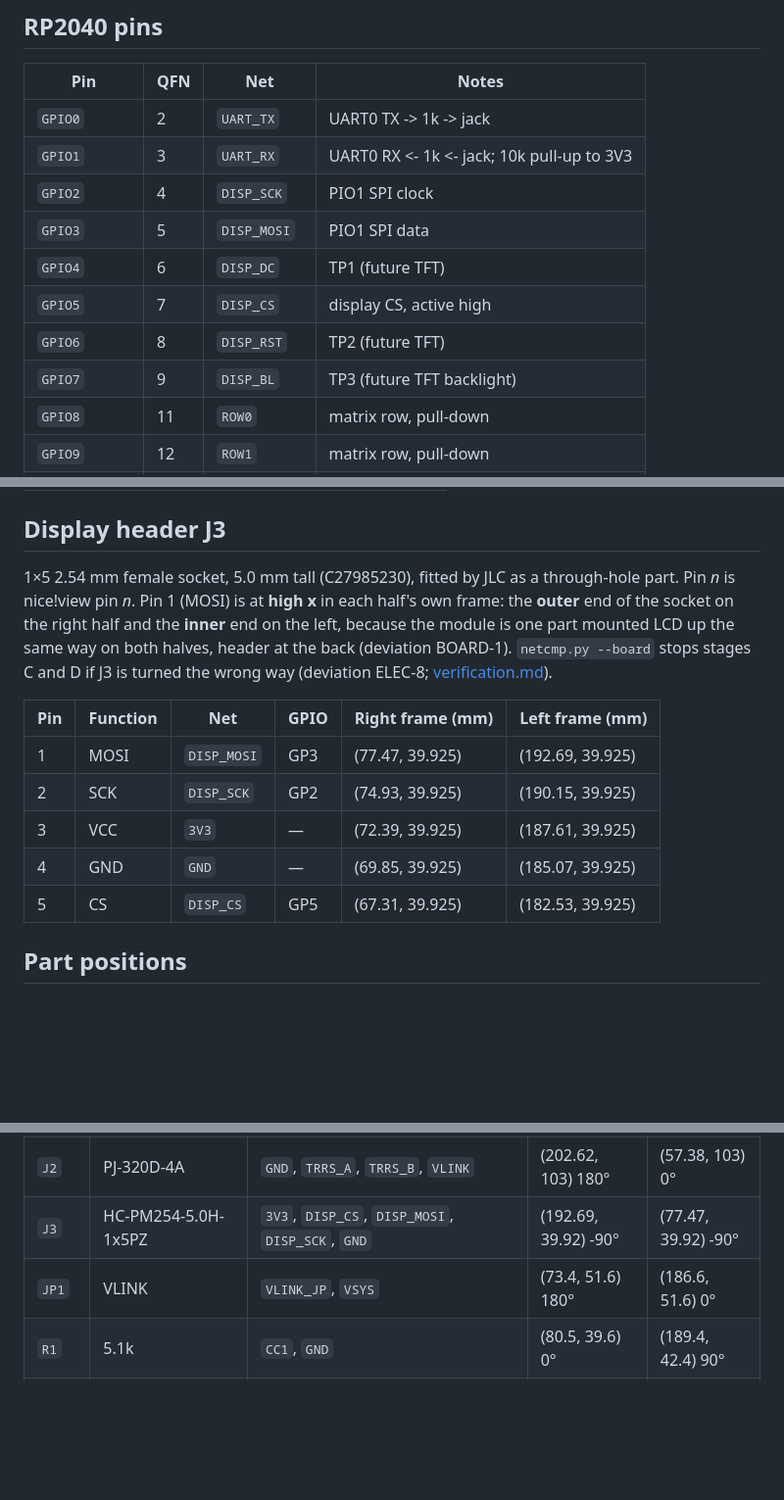
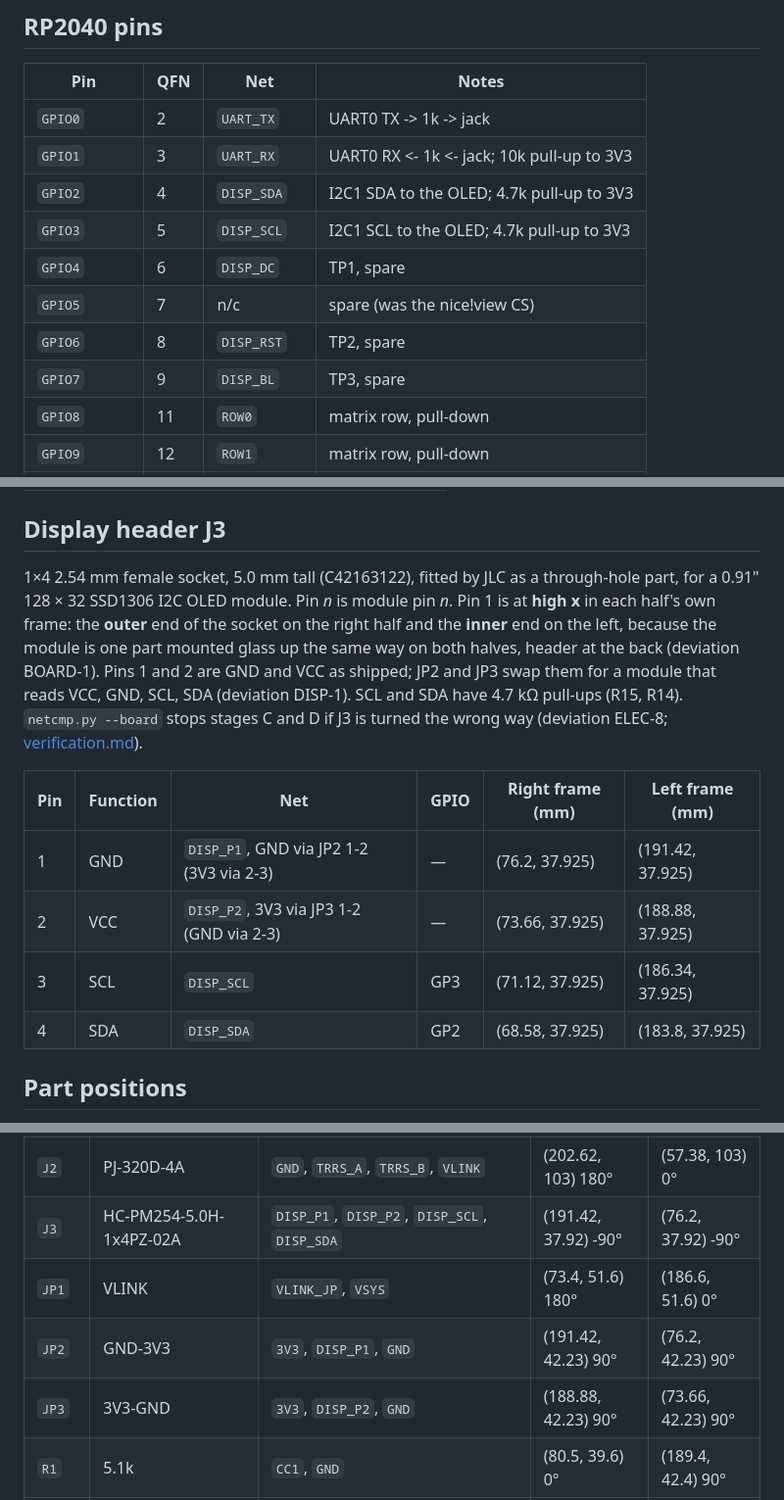
Before and after one commit to w0rxbend/worxboard, a Markdown page: docs/pinout.md, 3 parts joined by grey strips. Shown at 98% size. Rendered like a GitHub page; blank space fills up the shorter version.

Commit message:
docs: regenerate pinout, matrix and BOM for the OLED
Co-Authored-By: Claude Opus 5.5 <noreply@anthropic.com>
Claude-Session: https://claude.ai/code/session_01UHqXMtfjD5xqUWwBS5G116

```diff
--- a/docs/pinout.md
+++ b/docs/pinout.md
@@ -10,12 +10,12 @@ The RP2040 GPIO map is identical on both PCBs (spec §3, `layout/pins.py`). Symb
 |---|---|---|---|
 | `GPIO0` | 2 | `UART_TX` | UART0 TX -> 1k -> jack |
 | `GPIO1` | 3 | `UART_RX` | UART0 RX <- 1k <- jack; 10k pull-up to 3V3 |
-| `GPIO2` | 4 | `DISP_SCK` | PIO1 SPI clock |
-| `GPIO3` | 5 | `DISP_MOSI` | PIO1 SPI data |
-| `GPIO4` | 6 | `DISP_DC` | TP1 (future TFT) |
-| `GPIO5` | 7 | `DISP_CS` | display CS, active high |
-| `GPIO6` | 8 | `DISP_RST` | TP2 (future TFT) |
-| `GPIO7` | 9 | `DISP_BL` | TP3 (future TFT backlight) |
+| `GPIO2` | 4 | `DISP_SDA` | I2C1 SDA to the OLED; 4.7k pull-up to 3V3 |
+| `GPIO3` | 5 | `DISP_SCL` | I2C1 SCL to the OLED; 4.7k pull-up to 3V3 |
+| `GPIO4` | 6 | `DISP_DC` | TP1, spare |
+| `GPIO5` | 7 | n/c | spare (was the nice!view CS) |
+| `GPIO6` | 8 | `DISP_RST` | TP2, spare |
+| `GPIO7` | 9 | `DISP_BL` | TP3, spare |
 | `GPIO8` | 11 | `ROW0` | matrix row, pull-down |
 | `GPIO9` | 12 | `ROW1` | matrix row, pull-down |
 | `GPIO10` | 13 | `ROW2` | matrix row, pull-down |
@@ -84,15 +84,14 @@ UART0, GP0 TX and GP1 RX at 115200 baud, ZMK `zmk,wired-split`. Use a **straight
 
 ## Display header J3
 
-1×5 2.54 mm female socket, 5.0 mm tall (C27985230), fitted by JLC as a through-hole part. Pin *n* is nice!view pin *n*. Pin 1 (MOSI) is at **high x** in each half's own frame: the **outer** end of the socket on the right half and the **inner** end on the left, because the module is one part mounted LCD up the same way on both halves, header at the back (deviation BOARD-1). `netcmp.py --board` stops stages C and D if J3 is turned the wrong way (deviation ELEC-8; [verification.md](verification.md#g1-niceview-display)).
+1×4 2.54 mm female socket, 5.0 mm tall (C42163122), fitted by JLC as a through-hole part, for a 0.91" 128 × 32 SSD1306 I2C OLED module. Pin *n* is module pin *n*. Pin 1 is at **high x** in each half's own frame: the **outer** end of the socket on the right half and the **inner** end on the left, because the module is one part mounted glass up the same way on both halves, header at the back (deviation BOARD-1). Pins 1 and 2 are GND and VCC as shipped; JP2 and JP3 swap them for a module that reads VCC, GND, SCL, SDA (deviation DISP-1). SCL and SDA have 4.7 kΩ pull-ups (R15, R14). `netcmp.py --board` stops stages C and D if J3 is turned the wrong way (deviation ELEC-8; [verification.md](verification.md#g1-oled-display)).
 
 | Pin | Function | Net | GPIO | Right frame (mm) | Left frame (mm) |
 |---|---|---|---|---|---|
-| 1 | MOSI | `DISP_MOSI` | GP3 | (77.47, 39.925) | (192.69, 39.925) |
-| 2 | SCK | `DISP_SCK` | GP2 | (74.93, 39.925) | (190.15, 39.925) |
-| 3 | VCC | `3V3` | — | (72.39, 39.925) | (187.61, 39.925) |
-| 4 | GND | `GND` | — | (69.85, 39.925) | (185.07, 39.925) |
-| 5 | CS | `DISP_CS` | GP5 | (67.31, 39.925) | (182.53, 39.925) |
+| 1 | GND | `DISP_P1`, GND via JP2 1-2 (3V3 via 2-3) | — | (76.2, 37.925) | (191.42, 37.925) |
+| 2 | VCC | `DISP_P2`, 3V3 via JP3 1-2 (GND via 2-3) | — | (73.66, 37.925) | (188.88, 37.925) |
+| 3 | SCL | `DISP_SCL` | GP3 | (71.12, 37.925) | (186.34, 37.925) |
+| 4 | SDA | `DISP_SDA` | GP2 | (68.58, 37.925) | (183.8, 37.925) |
 
 ## Part positions
 
@@ -123,8 +122,10 @@ Footprint origins as placed in the committed boards (`pcb/<side>/worxboard-<side
 | `F1` | 250mA | `VLINK`, `VLINK_JP` | (67.2, 52.8) 180° | (192.8, 52.8) 0° |
 | `J1` | TYPE-C-31-M-12 | `CC1`, `CC2`, `GND`, `USB_C_DM`, `USB_C_DP`, `VBUS` | (74, 34.25) 180° | (186, 34.25) 180° |
 | `J2` | PJ-320D-4A | `GND`, `TRRS_A`, `TRRS_B`, `VLINK` | (202.62, 103) 180° | (57.38, 103) 0° |
-| `J3` | HC-PM254-5.0H-1x5PZ | `3V3`, `DISP_CS`, `DISP_MOSI`, `DISP_SCK`, `GND` | (192.69, 39.92) -90° | (77.47, 39.92) -90° |
+| `J3` | HC-PM254-5.0H-1x4PZ-02A | `DISP_P1`, `DISP_P2`, `DISP_SCL`, `DISP_SDA` | (191.42, 37.92) -90° | (76.2, 37.92) -90° |
 | `JP1` | VLINK | `VLINK_JP`, `VSYS` | (73.4, 51.6) 180° | (186.6, 51.6) 0° |
+| `JP2` | GND-3V3 | `3V3`, `DISP_P1`, `GND` | (191.42, 42.23) 90° | (76.2, 42.23) 90° |
+| `JP3` | 3V3-GND | `3V3`, `DISP_P2`, `GND` | (188.88, 42.23) 90° | (73.66, 42.23) 90° |
 | `R1` | 5.1k | `CC1`, `GND` | (80.5, 39.6) 0° | (189.4, 42.4) 90° |
 | `R2` | 5.1k | `CC2`, `GND` | (70.2, 43.4) 0° | (183.4, 43.2) 0° |
 | `R3` | 27 | `USB_C_DP`, `USB_DP` | (86.9, 47.12) 0° | (172.5, 38.88) 180° |
```
Also changed, not shown: other parts of docs/pinout.md (+2 -0 lines), docs/bom.md (+5 -2 lines), docs/matrix.md (+1 -1 lines).
